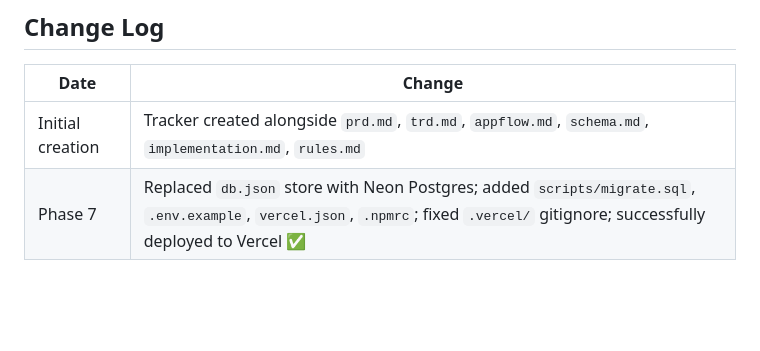
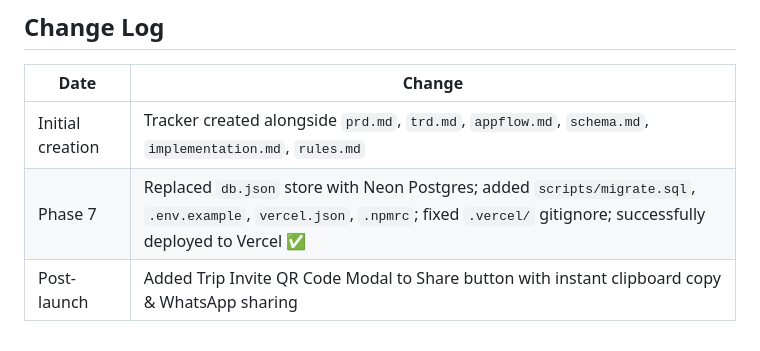
Before and after one commit to subham120/SplitYaar, a Markdown page: docs/tracker.md, the part around the change. GitHub-like rendering; blank space fills up the shorter version.

Commit message:
docs: update tracker changelog with share QR modal

```diff
--- a/docs/tracker.md
+++ b/docs/tracker.md
@@ -120,3 +120,4 @@ Living document to track progress against `implementation.md`. Update status as
 |---|---|
 | Initial creation | Tracker created alongside `prd.md`, `trd.md`, `appflow.md`, `schema.md`, `implementation.md`, `rules.md` |
 | Phase 7 | Replaced `db.json` store with Neon Postgres; added `scripts/migrate.sql`, `.env.example`, `vercel.json`, `.npmrc`; fixed `.vercel/` gitignore; successfully deployed to Vercel ✅ |
+| Post-launch | Added Trip Invite QR Code Modal to Share button with instant clipboard copy & WhatsApp sharing |
```
